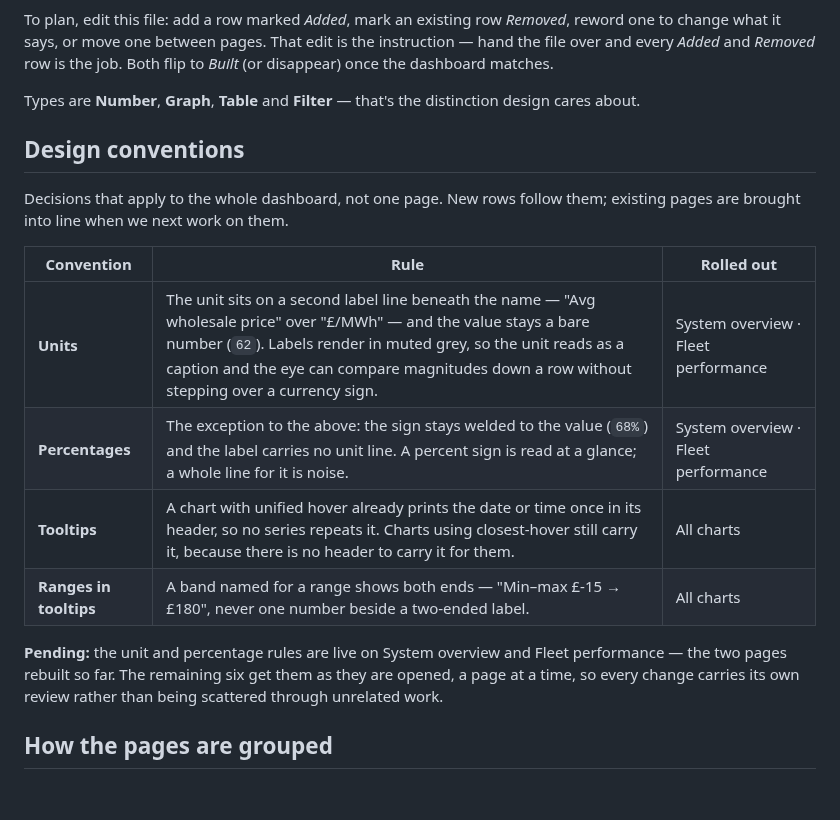
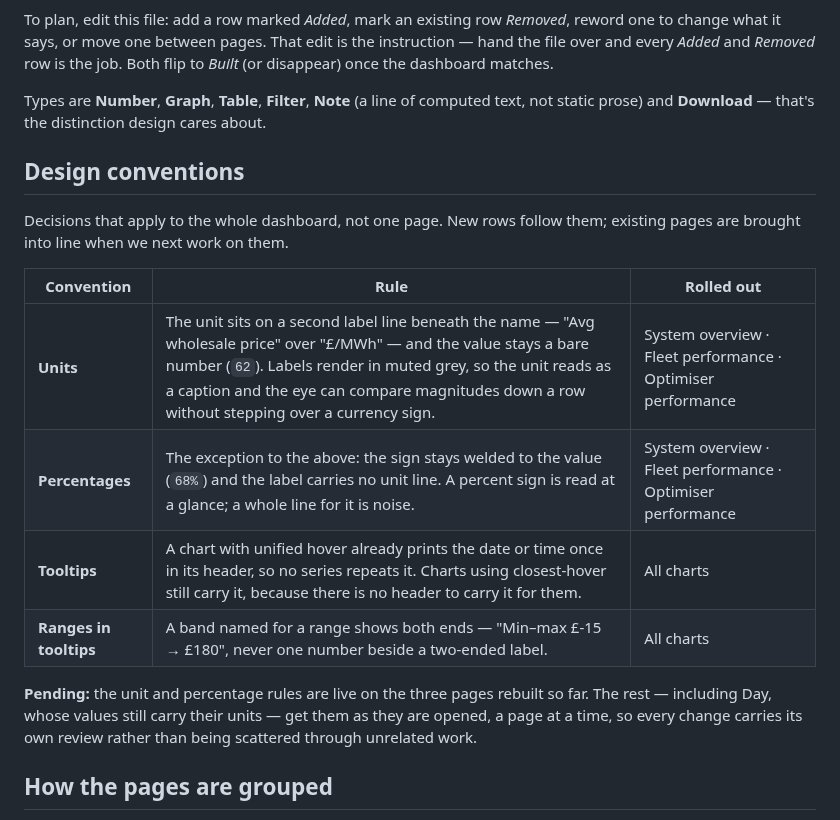
Before and after one commit to shaw029/power-trading, a Markdown page: specs/dashboard_kpis.md, the part around one of its changes. Rendered like a GitHub page; blank space fills up the shorter version.

```diff
--- a/specs/dashboard_kpis.md
+++ b/specs/dashboard_kpis.md
@@ -14,8 +14,8 @@ to change what it says, or move one between pages. That edit is the instruction
 over and every *Added* and *Removed* row is the job. Both flip to *Built* (or disappear) once
 the dashboard matches.
 
-Types are **Number**, **Graph**, **Table** and **Filter** — that's the distinction design
-cares about.
+Types are **Number**, **Graph**, **Table**, **Filter**, **Note** (a line of computed text, not
+static prose) and **Download** — that's the distinction design cares about.
 
 ## Design conventions
 
@@ -24,14 +24,14 @@ pages are brought into line when we next work on them.
 
 | Convention | Rule | Rolled out |
 |---|---|---|
-| **Units** | The unit sits on a second label line beneath the name — "Avg wholesale price" over "£/MWh" — and the value stays a bare number (`62`). Labels render in muted grey, so the unit reads as a caption and the eye can compare magnitudes down a row without stepping over a currency sign. | System overview · Fleet performance |
-| **Percentages** | The exception to the above: the sign stays welded to the value (`68%`) and the label carries no unit line. A percent sign is read at a glance; a whole line for it is noise. | System overview · Fleet performance |
+| **Units** | The unit sits on a second label line beneath the name — "Avg wholesale price" over "£/MWh" — and the value stays a bare number (`62`). Labels render in muted grey, so the unit reads as a caption and the eye can compare magnitudes down a row without stepping over a currency sign. | System overview · Fleet performance · Optimiser performance |
+| **Percentages** | The exception to the above: the sign stays welded to the value (`68%`) and the label carries no unit line. A percent sign is read at a glance; a whole line for it is noise. | System overview · Fleet performance · Optimiser performance |
 | **Tooltips** | A chart with unified hover already prints the date or time once in its header, so no series repeats it. Charts using closest-hover still carry it, because there is no header to carry it for them. | All charts |
 | **Ranges in tooltips** | A band named for a range shows both ends — "Min–max £-15 → £180", never one number beside a two-ended label. | All charts |
 
-**Pending:** the unit and percentage rules are live on System overview and Fleet performance —
-the two pages rebuilt so far. The remaining six get them as they are opened, a page at a time,
-so every change carries its own review rather than being scattered through unrelated work.
+**Pending:** the unit and percentage rules are live on the three pages rebuilt so far. The rest —
+including Day, whose values still carry their units — get them as they are opened, a page at a
+time, so every change carries its own review rather than being scattered through unrelated work.
 
 ## How the pages are grouped
 
```
Also changed, not shown: other parts of specs/dashboard_kpis.md (+17 -11 lines).
